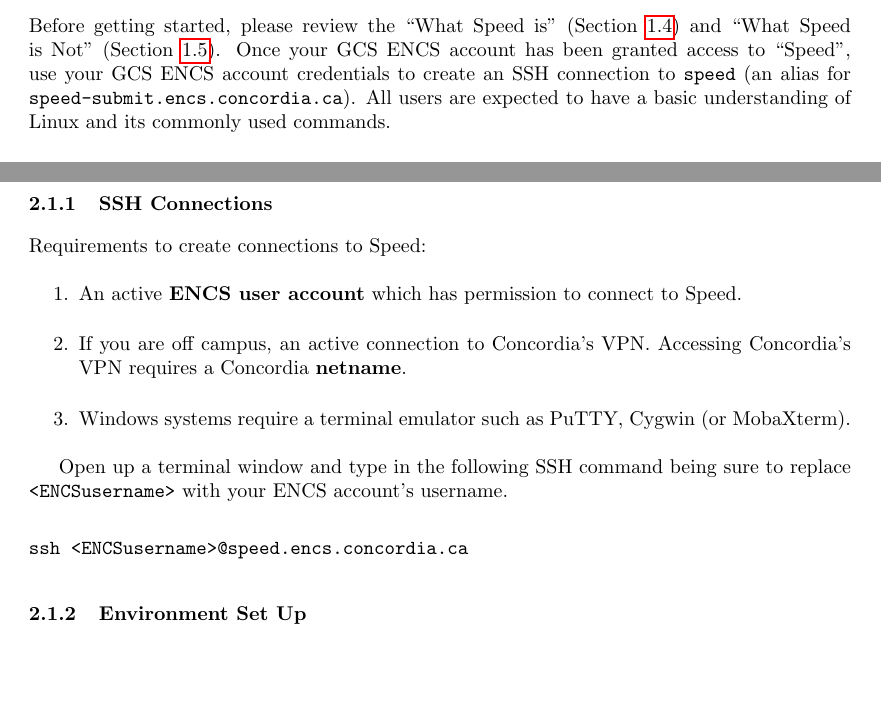
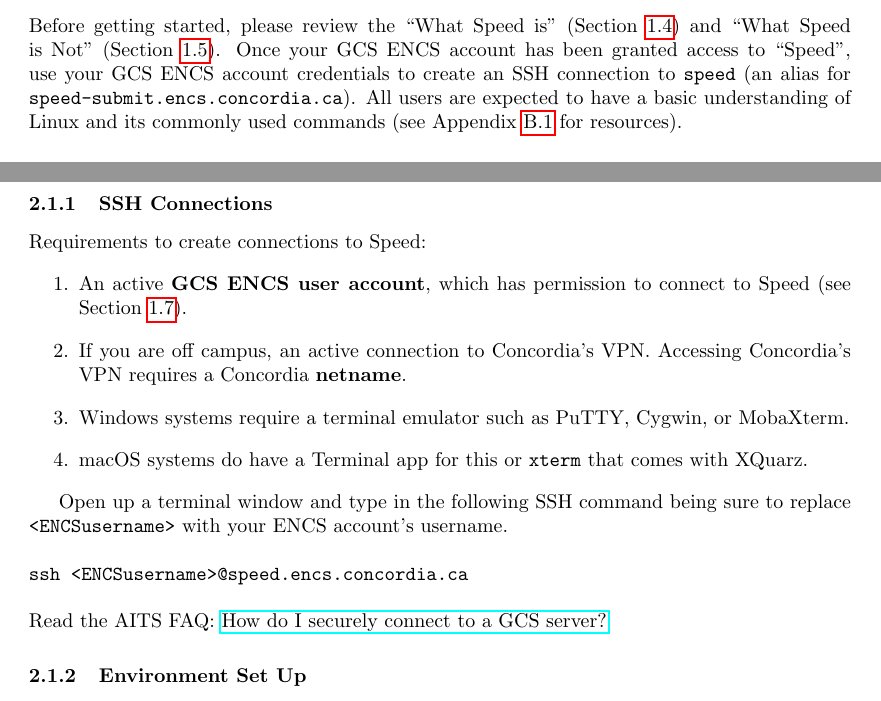
Before and after one commit to NAG-DevOps/speed-hpc, a LaTeX paper (doc/speed-manual.tex): two parts of pages 6 and 7 of 33, joined at a grey line, cut so that both start at the same text, the shorter picture padded with empty space. Compiled offline with pdfLaTeX.

Commit message:
[manual] copy-edit more on access and SSH with refs

```diff
--- a/doc/speed-manual.tex
+++ b/doc/speed-manual.tex
@@ -312,7 +312,7 @@ use your GCS ENCS account credentials to create an SSH connection to
 \texttt{speed} (an alias for \texttt{speed-submit.encs.concordia.ca}).
 %
 All users are expected to have a basic understanding of
-Linux and its commonly used commands.
+Linux and its commonly used commands (see \xa{sect:faqs-linux} for resources).
 
 % ------------------------------------------------------------------------------
 \subsubsection{SSH Connections}
@@ -321,12 +321,15 @@ Linux and its commonly used commands.
 Requirements to create connections to Speed:
 \begin{enumerate}
 	\item
-An active \textbf{ENCS user account} which has permission to connect to Speed.
+An active \textbf{GCS ENCS user account}, which has permission to connect to Speed
+(see \xs{sect:access}).
 	\item
 If you are off campus, an active connection to Concordia's VPN.
 Accessing Concordia's VPN requires a Concordia \textbf{netname}.
 	\item
-Windows systems require a terminal emulator such as PuTTY, Cygwin (or MobaXterm).
+Windows systems require a terminal emulator such as PuTTY, Cygwin, or MobaXterm.
+	\item
+macOS systems do have a Terminal app for this or \tool{xterm} that comes with XQuarz.
 \end{enumerate}
 
 Open up a terminal window and type in the following SSH command being sure to replace
@@ -335,6 +338,13 @@ Open up a terminal window and type in the following SSH command being sure to re
 \begin{verbatim}
 ssh <ENCSusername>@speed.encs.concordia.ca
 \end{verbatim}
+
+\noindent
+Read the AITS FAQ:
+\href
+{https://www.concordia.ca/ginacody/aits/support/faq/ssh-to-gcs.html}
+{How do I securely connect to a GCS server?}
+
 
 % ------------------------------------------------------------------------------
 % TMP scheduler-specific section
```
Also changed, not shown: doc/scheduler-faq.tex (+1 -0 lines).
